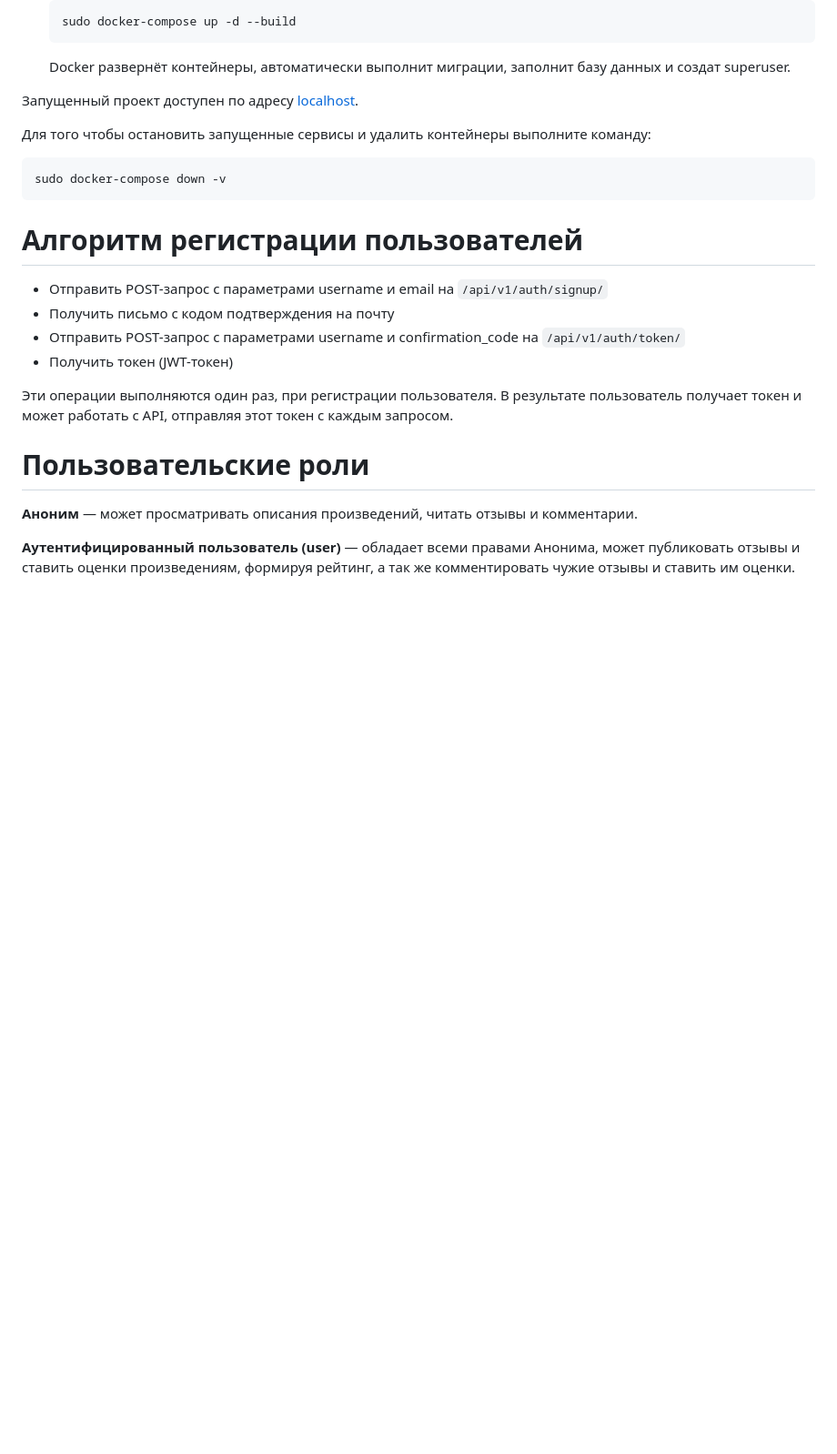
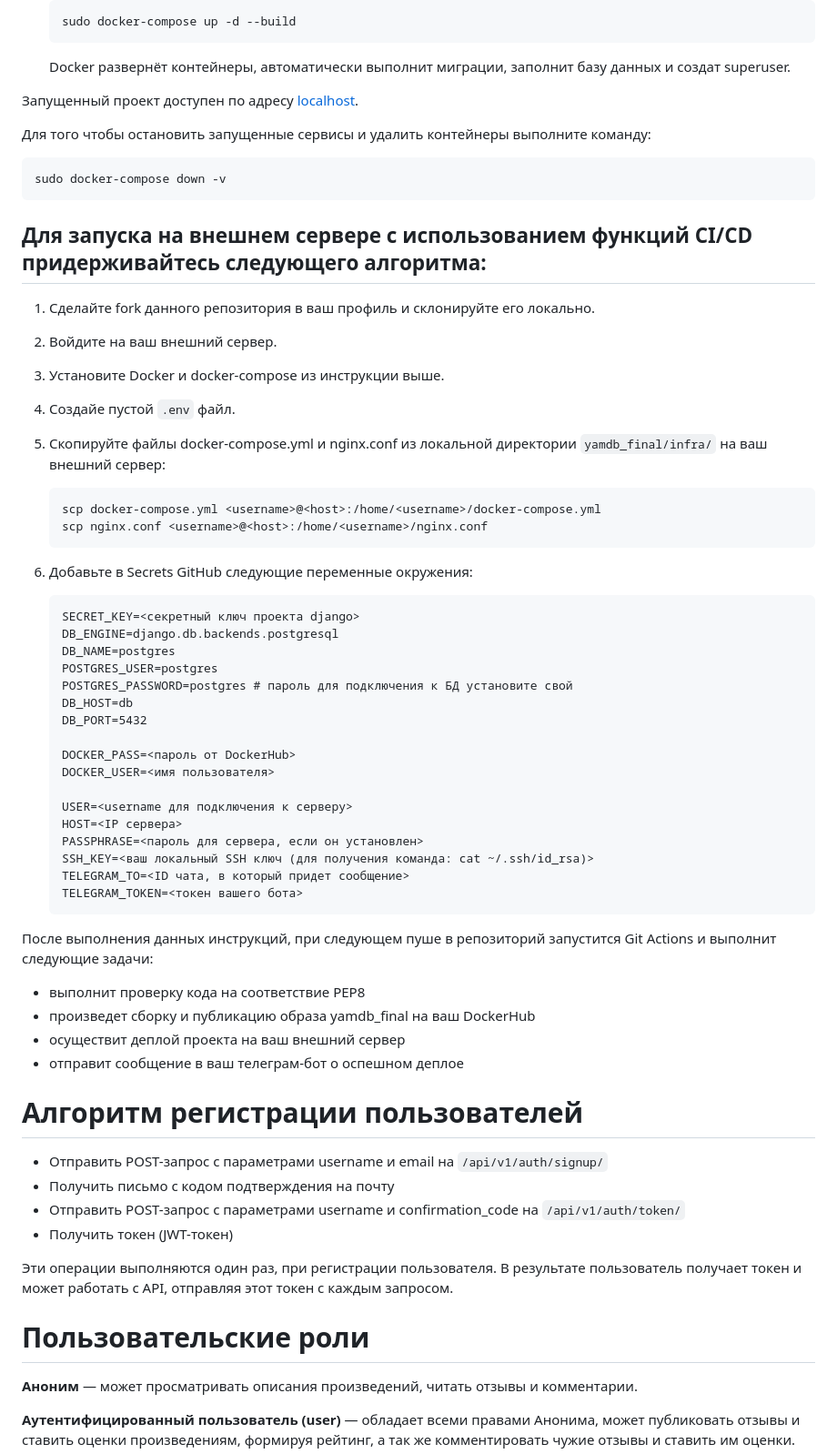
Before and after one commit to a-prokopenko/yamdb_final, a Markdown page: README.md, the part around the change. Shown at 91% size. Rendered like a GitHub page; blank space fills up the shorter version.

````diff
--- a/README.md
+++ b/README.md
@@ -56,7 +56,43 @@ YaMDb - сервис, где пользователи имеют возможн
 sudo docker-compose down -v
 ```
 
+## Для запуска на внешнем сервере с использованием функций CI/CD придерживайтесь следующего алгоритма:
+1. Сделайте fork данного репозитория в ваш профиль и склонируйте его локально.
+2. Войдите на ваш внешний сервер.
+3. Установите Docker и docker-compose из инструкции выше.
+4. Создайе пустой `.env` файл.
+6. Скопируйте файлы docker-compose.yml и nginx.conf из локальной директории `yamdb_final/infra/` на ваш внешний сервер:
+    ```bash
+    scp docker-compose.yml <username>@<host>:/home/<username>/docker-compose.yml
+    scp nginx.conf <username>@<host>:/home/<username>/nginx.conf
+    ```
+7. Добавьте в Secrets GitHub следующие переменные окружения:
 
+    ```
+    SECRET_KEY=<секретный ключ проекта django>
+    DB_ENGINE=django.db.backends.postgresql
+    DB_NAME=postgres
+    POSTGRES_USER=postgres
+    POSTGRES_PASSWORD=postgres # пароль для подключения к БД установите свой
+    DB_HOST=db
+    DB_PORT=5432
+
+    DOCKER_PASS=<пароль от DockerHub>
+    DOCKER_USER=<имя пользователя>
+
+    USER=<username для подключения к серверу>
+    HOST=<IP сервера>
+    PASSPHRASE=<пароль для сервера, если он установлен>
+    SSH_KEY=<ваш локальный SSH ключ (для получения команда: cat ~/.ssh/id_rsa)>
+    TELEGRAM_TO=<ID чата, в который придет сообщение>
+    TELEGRAM_TOKEN=<токен вашего бота>
+    ```
+
+После выполнения данных инструкций, при следующем пуше в репозиторий запустится Git Actions и выполнит следующие задачи:
+- выполнит проверку кода на соответствие PEP8
+- произведет сборку и публикацию образа yamdb_final на ваш DockerHub
+- осуществит деплой проекта на ваш внешний сервер
+- отправит сообщение в ваш телеграм-бот о оспешном деплое
 
 # Алгоритм регистрации пользователей
 - Отправить POST-запрос с параметрами username и email на `/api/v1/auth/signup/`
````
